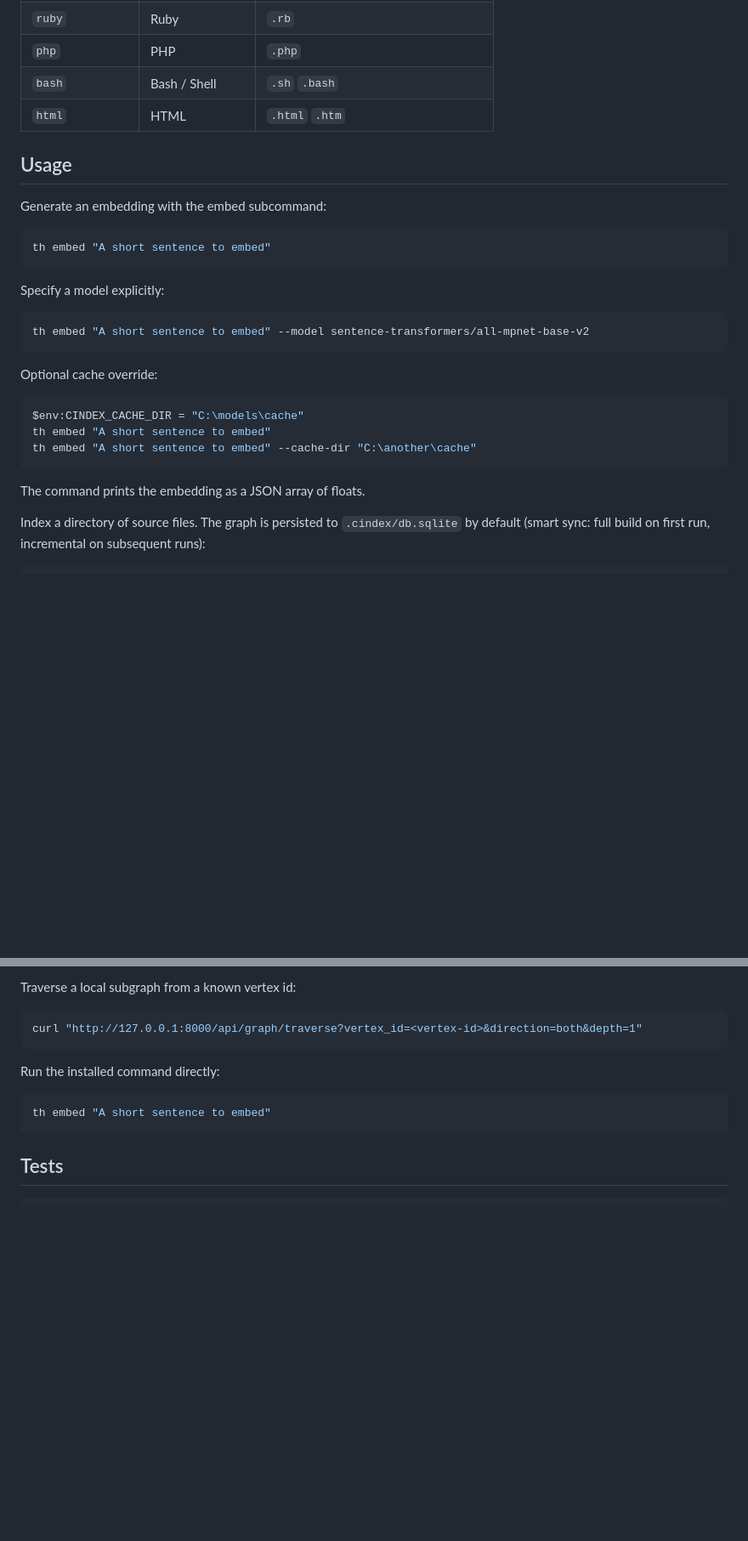
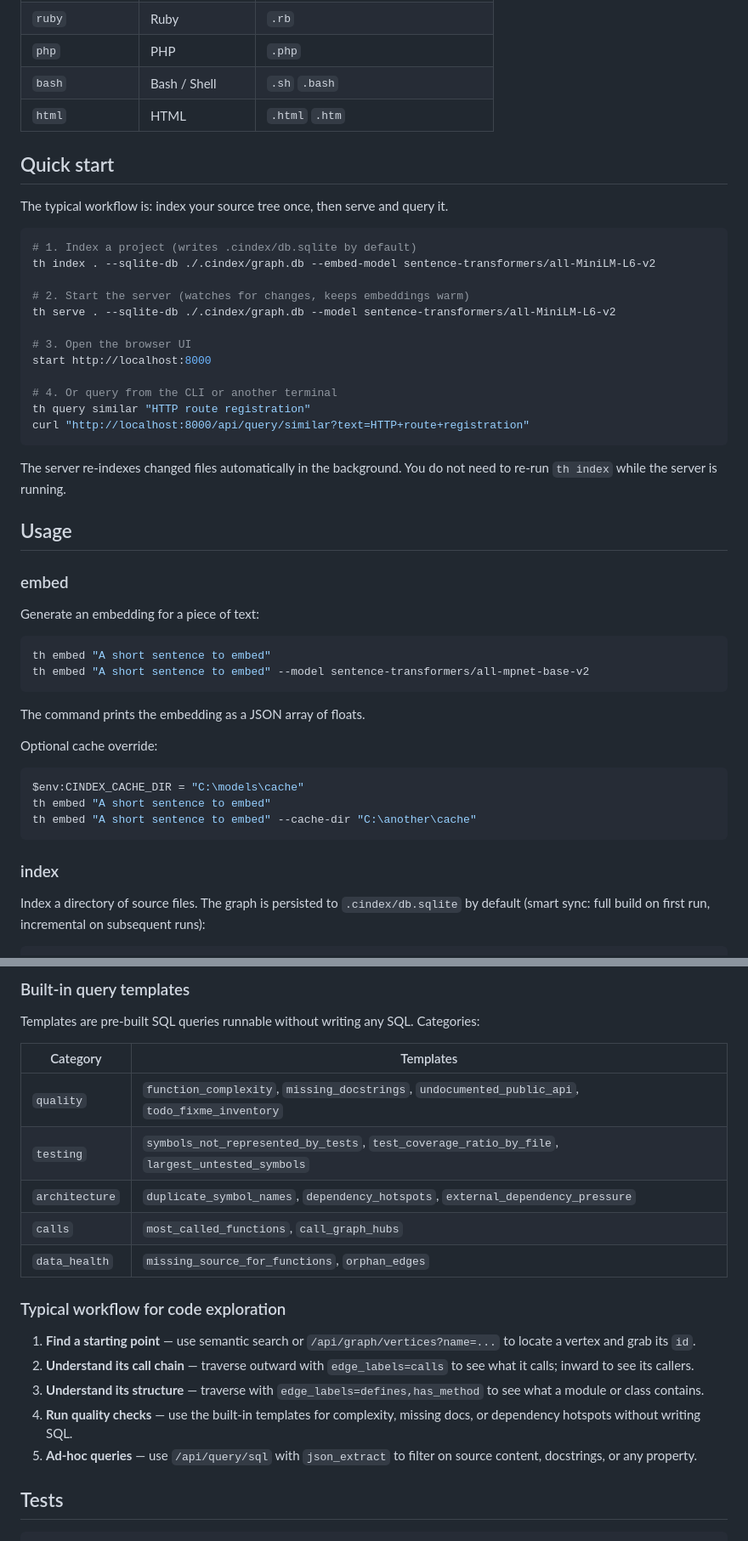
Before and after one commit to McIndi/trailhead, a Markdown page: README.md, 2 parts joined by grey strips. Shown at 85% size. Rendered like a GitHub page; blank space fills up the shorter version.

````diff
--- a/README.md
+++ b/README.md
@@ -66,19 +68,39 @@ pip install -e .[all-languages]
 | `bash` | Bash / Shell | `.sh` `.bash` |
 | `html` | HTML | `.html` `.htm` |
 
+## Quick start
+
+The typical workflow is: index your source tree once, then serve and query it.
+
+```powershell
+# 1. Index a project (writes .cindex/db.sqlite by default)
+th index . --sqlite-db ./.cindex/graph.db --embed-model sentence-transformers/all-MiniLM-L6-v2
+
+# 2. Start the server (watches for changes, keeps embeddings warm)
+th serve . --sqlite-db ./.cindex/graph.db --model sentence-transformers/all-MiniLM-L6-v2
+
+# 3. Open the browser UI
+start http://localhost:8000
+
+# 4. Or query from the CLI or another terminal
+th query similar "HTTP route registration"
+curl "http://localhost:8000/api/query/similar?text=HTTP+route+registration"
+```
+
+The server re-indexes changed files automatically in the background. You do not need to re-run `th index` while the server is running.
+
 ## Usage
 
-Generate an embedding with the embed subcommand:
+### embed
+
+Generate an embedding for a piece of text:
 
 ```powershell
 th embed "A short sentence to embed"
+th embed "A short sentence to embed" --model sentence-transformers/all-mpnet-base-v2
 ```
 
-Specify a model explicitly:
-
-```powershell
-th embed "A short sentence to embed" --model sentence-transformers/all-mpnet-base-v2
-```
+The command prints the embedding as a JSON array of floats.
 
 Optional cache override:
 
@@ -88,7 +110,7 @@ th embed "A short sentence to embed"
 th embed "A short sentence to embed" --cache-dir "C:\another\cache"
 ```
 
-The command prints the embedding as a JSON array of floats.
+### index
 
 Index a directory of source files. The graph is persisted to `.cindex/db.sqlite` by default (smart sync: full build on first run, incremental on subsequent runs):
 
@@ -170,16 +286,24 @@ curl "http://127.0.0.1:8000/api/graph/vertices?name=persist&label=function"
 ```
 
-Traverse a local subgraph from a known vertex id:
+### Built-in query templates
 
-```powershell
-curl "http://127.0.0.1:8000/api/graph/traverse?vertex_id=<vertex-id>&direction=both&depth=1"
-```
+Templates are pre-built SQL queries runnable without writing any SQL. Categories:
 
-Run the installed command directly:
+| Category | Templates |
+|----------|-----------|
+| `quality` | `function_complexity`, `missing_docstrings`, `undocumented_public_api`, `todo_fixme_inventory` |
+| `testing` | `symbols_not_represented_by_tests`, `test_coverage_ratio_by_file`, `largest_untested_symbols` |
+| `architecture` | `duplicate_symbol_names`, `dependency_hotspots`, `external_dependency_pressure` |
+| `calls` | `most_called_functions`, `call_graph_hubs` |
+| `data_health` | `missing_source_for_functions`, `orphan_edges` |
 
-```powershell
-th embed "A short sentence to embed"
-```
+### Typical workflow for code exploration
+
+1. **Find a starting point** — use semantic search or `/api/graph/vertices?name=...` to locate a vertex and grab its `id`.
+2. **Understand its call chain** — traverse outward with `edge_labels=calls` to see what it calls; inward to see its callers.
+3. **Understand its structure** — traverse with `edge_labels=defines,has_method` to see what a module or class contains.
+4. **Run quality checks** — use the built-in templates for complexity, missing docs, or dependency hotspots without writing SQL.
+5. **Ad-hoc queries** — use `/api/query/sql` with `json_extract` to filter on source content, docstrings, or any property.
 
 ## Tests
 
````
Also changed, not shown: other parts of README.md (+125 -29 lines).
